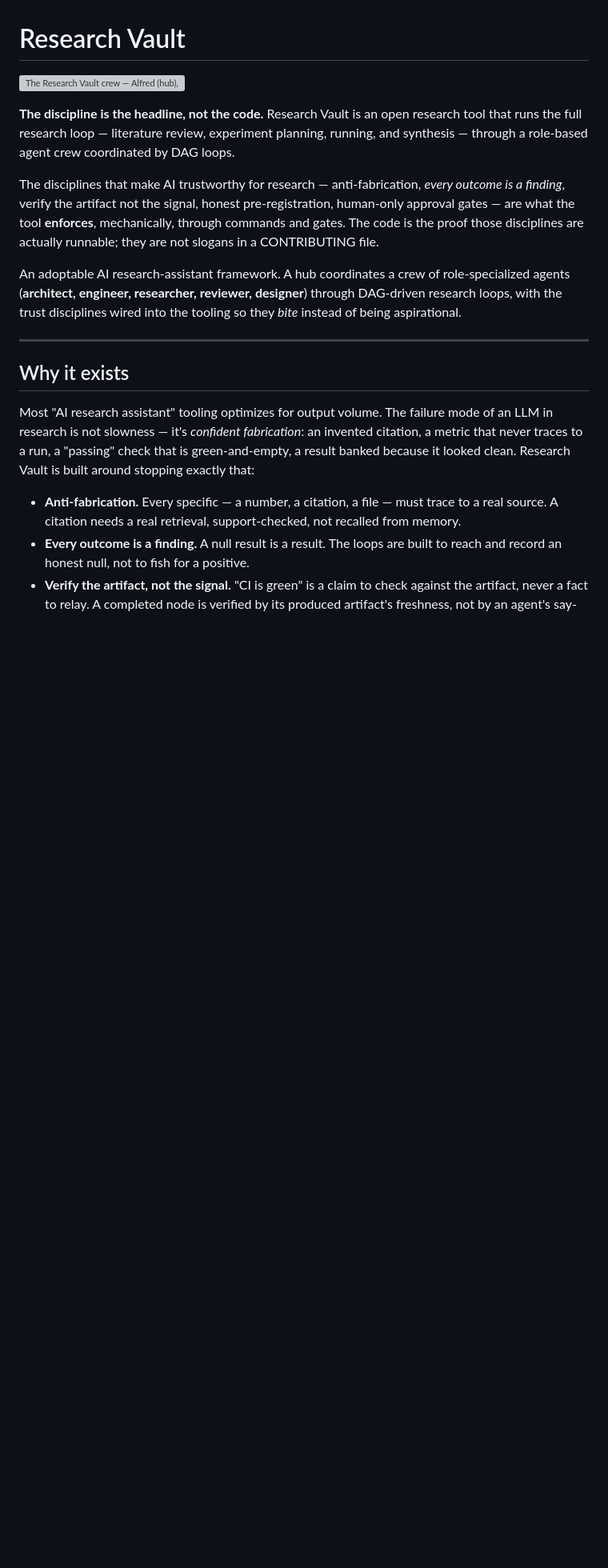
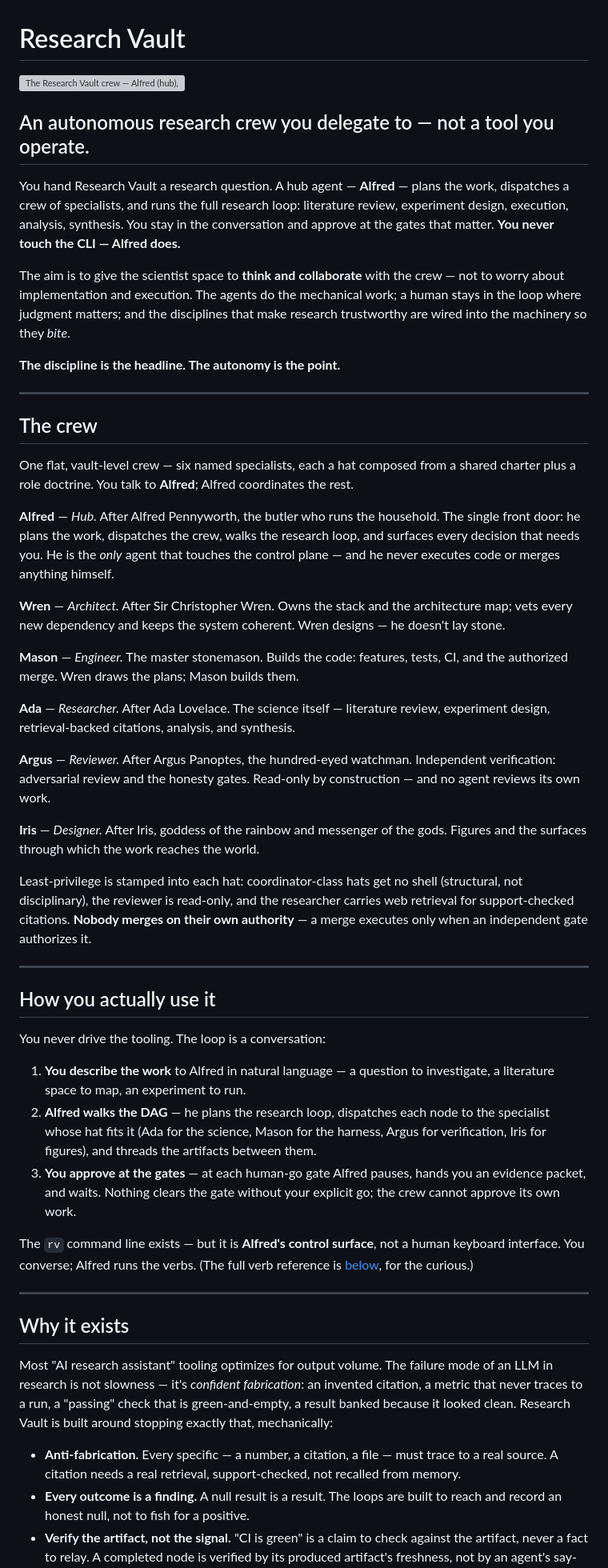
Before and after one commit to phoongkhangzhie/research-vault, a Markdown page: README.md, the part around one of its changes. Shown at 80% size. GitHub-like rendering; blank space fills up the shorter version; grey boxes are pictures that could not be loaded.

```diff
--- a/README.md
+++ b/README.md
@@ -2,21 +2,75 @@
 
 ![The Research Vault crew — Alfred (hub), Wren, Mason, Ada, Argus, and Iris](assets/hero-banner.png)
 
-**The discipline is the headline, not the code.** Research Vault is an open
-research tool that runs the full research loop — literature review, experiment
-planning, running, and synthesis — through a role-based agent crew coordinated
-by DAG loops.
+## An autonomous research crew you delegate to — not a tool you operate.
 
-The disciplines that make AI trustworthy for research — anti-fabrication, *every
-outcome is a finding*, verify the artifact not the signal, honest
-pre-registration, human-only approval gates — are what the tool **enforces**,
-mechanically, through commands and gates. The code is the proof those disciplines
-are actually runnable; they are not slogans in a CONTRIBUTING file.
+You hand Research Vault a research question. A hub agent — **Alfred** — plans the
+work, dispatches a crew of specialists, and runs the full research loop:
+literature review, experiment design, execution, analysis, synthesis. You stay in
+the conversation and approve at the gates that matter. **You never touch the CLI —
+Alfred does.**
 
-An adoptable AI research-assistant framework. A hub coordinates a crew of
-role-specialized agents (**architect, engineer, researcher, reviewer, designer**)
-through DAG-driven research loops, with the trust disciplines wired into the
-tooling so they *bite* instead of being aspirational.
+The aim is to give the scientist space to **think and collaborate** with the crew —
+not to worry about implementation and execution. The agents do the mechanical work;
+a human stays in the loop where judgment matters; and the disciplines that make
+research trustworthy are wired into the machinery so they *bite*.
+
+**The discipline is the headline. The autonomy is the point.**
+
+---
+
+## The crew
+
+One flat, vault-level crew — six named specialists, each a hat composed from a
+shared charter plus a role doctrine. You talk to **Alfred**; Alfred coordinates
+the rest.
+
+**Alfred** — *Hub.* After Alfred Pennyworth, the butler who runs the household. The
+single front door: he plans the work, dispatches the crew, walks the research loop,
+and surfaces every decision that needs you. He is the *only* agent that touches the
+control plane — and he never executes code or merges anything himself.
+
+**Wren** — *Architect.* After Sir Christopher Wren. Owns the stack and the
+architecture map; vets every new dependency and keeps the system coherent. Wren
+designs — he doesn't lay stone.
+
+**Mason** — *Engineer.* The master stonemason. Builds the code: features, tests,
+CI, and the authorized merge. Wren draws the plans; Mason builds them.
+
+**Ada** — *Researcher.* After Ada Lovelace. The science itself — literature review,
+experiment design, retrieval-backed citations, analysis, and synthesis.
+
+**Argus** — *Reviewer.* After Argus Panoptes, the hundred-eyed watchman.
+Independent verification: adversarial review and the honesty gates. Read-only by
+construction — and no agent reviews its own work.
+
+**Iris** — *Designer.* After Iris, goddess of the rainbow and messenger of the
+gods. Figures and the surfaces through which the work reaches the world.
+
+Least-privilege is stamped into each hat: coordinator-class hats get no shell
+(structural, not disciplinary), the reviewer is read-only, and the researcher
+carries web retrieval for support-checked citations. **Nobody merges on their own
+authority** — a merge executes only when an independent gate authorizes it.
+
+---
+
+## How you actually use it
+
+You never drive the tooling. The loop is a conversation:
+
+1. **You describe the work** to Alfred in natural language — a question to
+   investigate, a literature space to map, an experiment to run.
+2. **Alfred walks the DAG** — he plans the research loop, dispatches each node to
+   the specialist whose hat fits it (Ada for the science, Mason for the harness,
+   Argus for verification, Iris for figures), and threads the artifacts between
+   them.
+3. **You approve at the gates** — at each human-go gate Alfred pauses, hands you an
+   evidence packet, and waits. Nothing clears the gate without your explicit go;
+   the crew cannot approve its own work.
+
+The `rv` command line exists — but it is **Alfred's control surface**, not a human
+keyboard interface. You converse; Alfred runs the verbs. (The full verb reference
+is [below](#the-crews-control-surface), for the curious.)
 
 ---
 
@@ -26,7 +80,7 @@ Most "AI research assistant" tooling optimizes for output volume. The failure
 mode of an LLM in research is not slowness — it's *confident fabrication*: an
 invented citation, a metric that never traces to a run, a "passing" check that is
 green-and-empty, a result banked because it looked clean. Research Vault is built
-around stopping exactly that:
+around stopping exactly that, mechanically:
 
 - **Anti-fabrication.** Every specific — a number, a citation, a file — must
   trace to a real source. A citation needs a real retrieval, support-checked, not
```
Also changed, not shown: other parts of README.md (+56 -42 lines).
